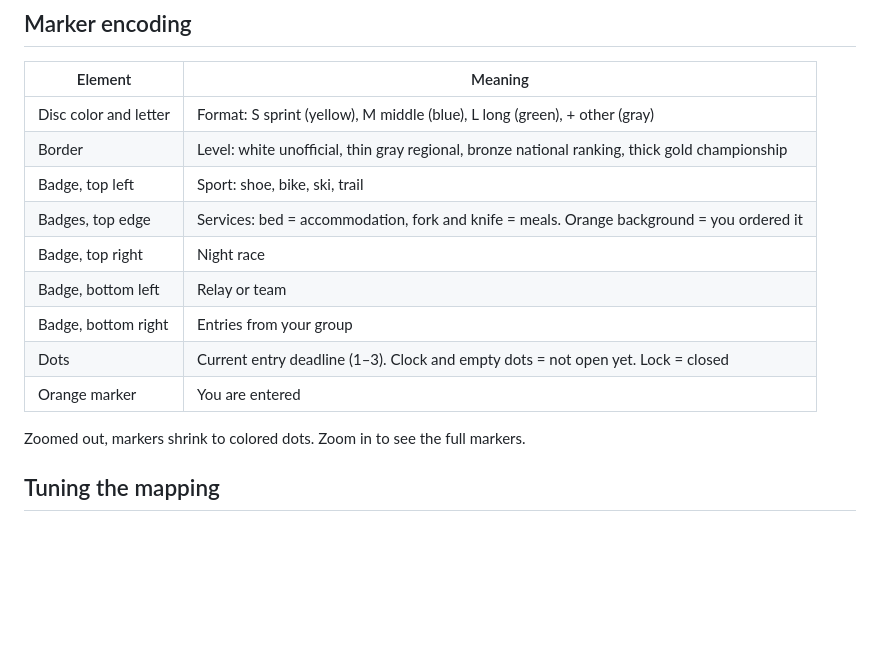
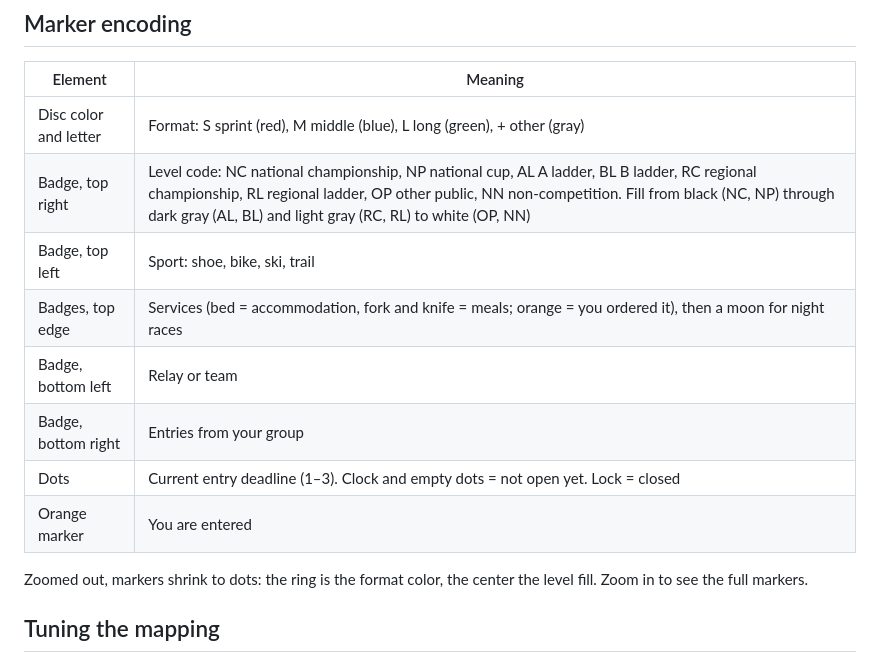
Before and after one commit to ka1amita/oris-event-map, a Markdown page: README.md, the part around the change. Drawn GitHub-style; blank space fills up the shorter version.

Commit message:
docs: update README

```diff
--- a/README.md
+++ b/README.md
@@ -63,17 +63,16 @@ Tap the gear and enter your club (abbreviation or ORIS ID), your registration nu
 
 | Element | Meaning |
 |---|---|
-| Disc color and letter | Format: S sprint (yellow), M middle (blue), L long (green), + other (gray) |
-| Border | Level: white unofficial, thin gray regional, bronze national ranking, thick gold championship |
+| Disc color and letter | Format: S sprint (red), M middle (blue), L long (green), + other (gray) |
+| Badge, top right | Level code: NC national championship, NP national cup, AL A ladder, BL B ladder, RC regional championship, RL regional ladder, OP other public, NN non-competition. Fill from black (NC, NP) through dark gray (AL, BL) and light gray (RC, RL) to white (OP, NN) |
 | Badge, top left | Sport: shoe, bike, ski, trail |
-| Badges, top edge | Services: bed = accommodation, fork and knife = meals. Orange background = you ordered it |
-| Badge, top right | Night race |
+| Badges, top edge | Services (bed = accommodation, fork and knife = meals; orange = you ordered it), then a moon for night races |
 | Badge, bottom left | Relay or team |
 | Badge, bottom right | Entries from your group |
 | Dots | Current entry deadline (1–3). Clock and empty dots = not open yet. Lock = closed |
 | Orange marker | You are entered |
 
-Zoomed out, markers shrink to colored dots. Zoom in to see the full markers.
+Zoomed out, markers shrink to dots: the ring is the format color, the center the level fill. Zoom in to see the full markers.
 
 ## Tuning the mapping
 
```
